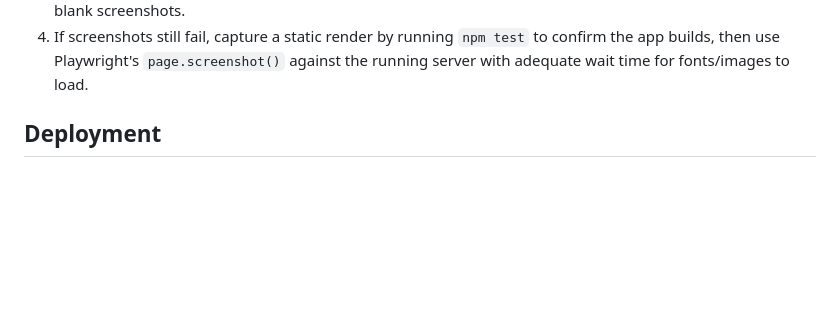
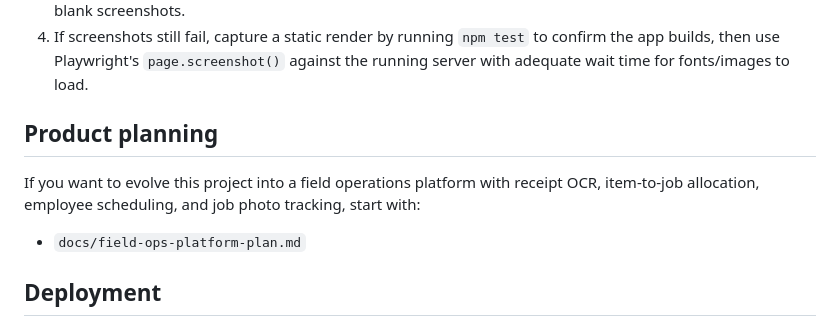
Before and after one commit to edwardlchiarini/wrtpros, a Markdown page: README.md, the part around the change. Drawn GitHub-style; blank space fills up the shorter version.

Commit message:
Add field operations platform plan for OCR, scheduling, and photos

```diff
--- a/README.md
+++ b/README.md
@@ -55,6 +55,13 @@ automation failures:
 4. If screenshots still fail, capture a static render by running `npm test` to
    confirm the app builds, then use Playwright's `page.screenshot()` against the
    running server with adequate wait time for fonts/images to load.
+
+
+## Product planning
+
+If you want to evolve this project into a field operations platform with receipt OCR, item-to-job allocation, employee scheduling, and job photo tracking, start with:
+
+- `docs/field-ops-platform-plan.md`
 
 ## Deployment
 
```
Also changed, not shown: docs/field-ops-platform-plan.md (added, +209 -0 lines).
